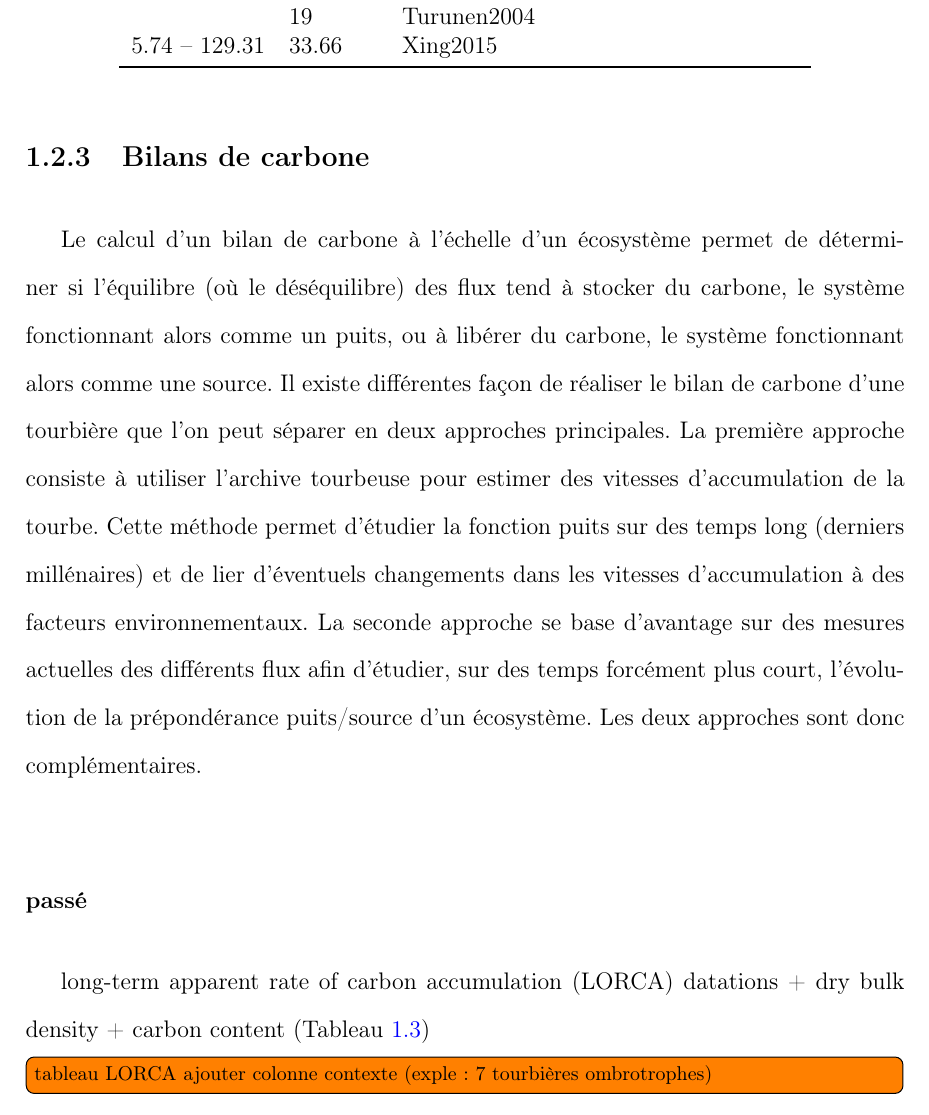
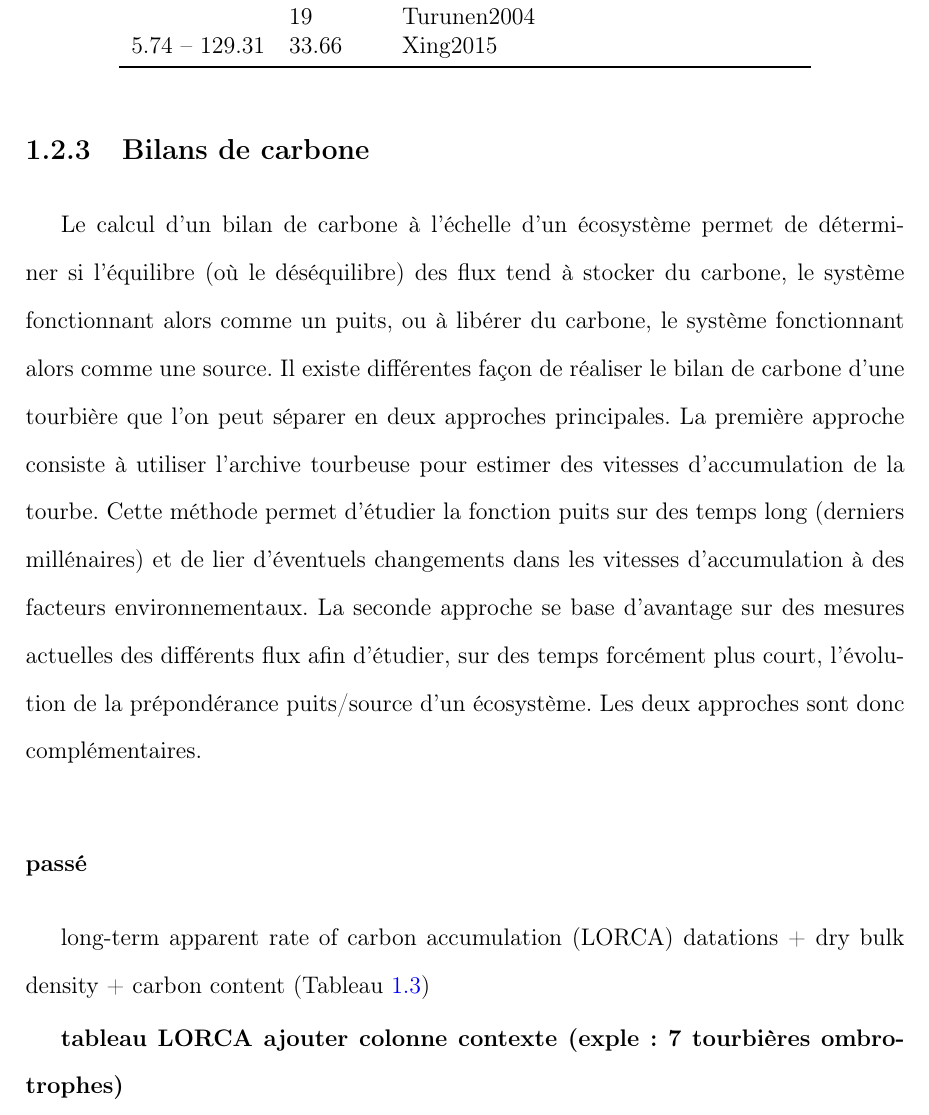
Before and after one commit to dangelob/manuscript, a LaTeX thesis (phdthesis.tex, which reads content/chapitre1.tex): part of page 29 of 83, cut so that both start at the same text. Compiled offline with pdfLaTeX.

Commit message:
remove todo dependency 2

```diff
--- a/content/chapitre1.tex
+++ b/content/chapitre1.tex
@@ -476,7 +476,7 @@ min -- max & moyenne & référence \\ \midrule
 %CAR : 18.6 turunen2002 in Roulet2007
 \end{tabular}
 \end{table}
-\todo[inline]{tableau LORCA ajouter colonne contexte (exple: 7 tourbières ombrotrophes)}
+\textbf{tableau LORCA ajouter colonne contexte (exple: 7 tourbières ombrotrophes)}
 
 \subsubsection{présent}
 Dans cette approche on estime les flux actuels de carbone entrant et sortant de l'écosystème afin de déterminer un bilan.
```
